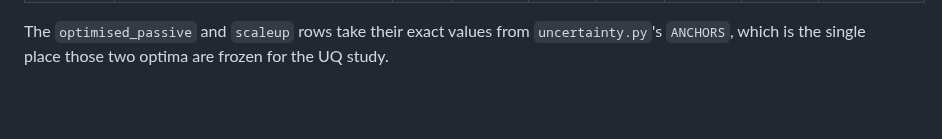
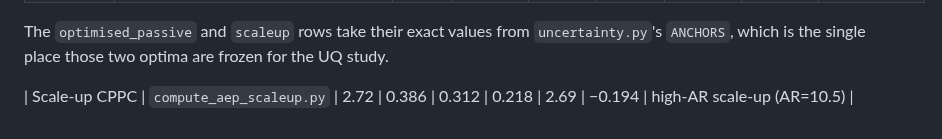
Before and after one commit to juroc58/sharp-vawt-lab, a Markdown page: scripts/README.md, the part around the change. GitHub-like rendering; blank space fills up the shorter version.

```diff
--- a/scripts/README.md
+++ b/scripts/README.md
@@ -57,3 +57,5 @@ assumed to be a bug.
 The `optimised_passive` and `scaleup` rows take their exact values from
 `uncertainty.py`'s `ANCHORS`, which is the single place those two
 optima are frozen for the UQ study.
+
+| Scale-up CPPC | `compute_aep_scaleup.py` | 2.72 | 0.386 | 0.312 | 0.218 | 2.69 | −0.194 | high-AR scale-up (AR=10.5) |
```
Also changed, not shown: docs/aep_scaleup.png (added), 2 other files.
